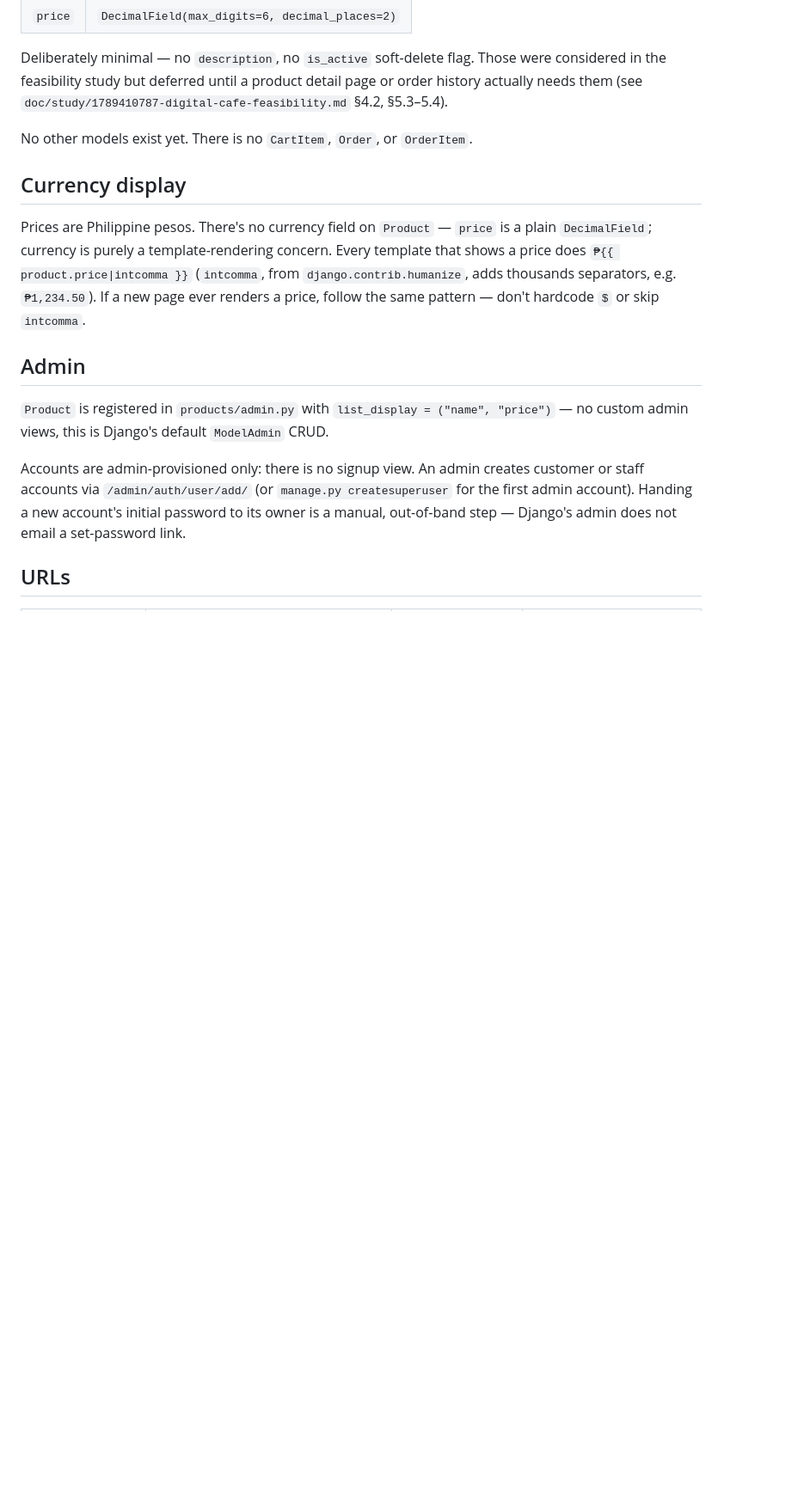
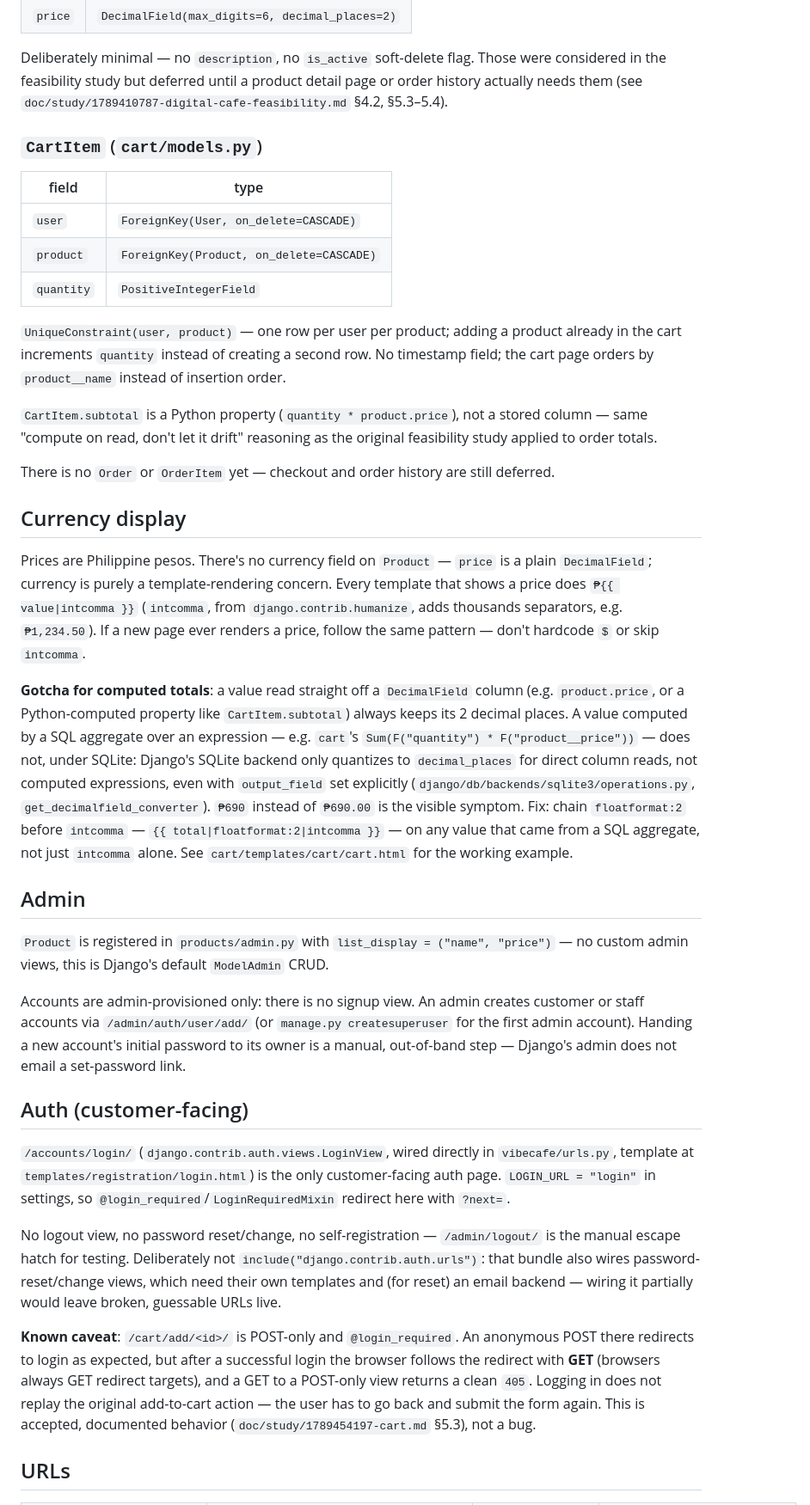
Before and after one commit to isabellaespino/vibecafe, a Markdown page: doc/wiki/overview.md, the part around one of its changes. Shown at 86% size. GitHub-like rendering; blank space fills up the shorter version.

Commit message:
docs: sync wiki with cart, login, and SQLite decimal aggregate gotcha
Co-Authored-By: Claude Opus 5 <noreply@anthropic.com>

```diff
--- a/doc/wiki/overview.md
+++ b/doc/wiki/overview.md
@@ -48,16 +55,48 @@ Those were considered in the feasibility study but deferred until a product
 detail page or order history actually needs them (see
 `doc/study/1789410787-digital-cafe-feasibility.md` §4.2, §5.3–5.4).
 
-No other models exist yet. There is no `CartItem`, `Order`, or `OrderItem`.
+### `CartItem` (`cart/models.py`)
+
+| field | type |
+|---|---|
+| `user` | `ForeignKey(User, on_delete=CASCADE)` |
+| `product` | `ForeignKey(Product, on_delete=CASCADE)` |
+| `quantity` | `PositiveIntegerField` |
+
+`UniqueConstraint(user, product)` — one row per user per product; adding a
+product already in the cart increments `quantity` instead of creating a
+second row. No timestamp field; the cart page orders by `product__name`
+instead of insertion order.
+
+`CartItem.subtotal` is a Python property (`quantity * product.price`), not
+a stored column — same "compute on read, don't let it drift" reasoning as
+the original feasibility study applied to order totals.
+
+There is no `Order` or `OrderItem` yet — checkout and order history are
+still deferred.
 
 ## Currency display
 
 Prices are Philippine pesos. There's no currency field on `Product` — `price`
 is a plain `DecimalField`; currency is purely a template-rendering concern.
-Every template that shows a price does `₱{{ product.price|intcomma }}`
-(`intcomma`, from `django.contrib.humanize`, adds thousands separators, e.g.
+Every template that shows a price does `₱{{ value|intcomma }}` (`intcomma`,
+from `django.contrib.humanize`, adds thousands separators, e.g.
 `₱1,234.50`). If a new page ever renders a price, follow the same pattern —
 don't hardcode `$` or skip `intcomma`.
+
+**Gotcha for computed totals**: a value read straight off a `DecimalField`
+column (e.g. `product.price`, or a Python-computed property like
+`CartItem.subtotal`) always keeps its 2 decimal places. A value computed by
+a SQL aggregate over an expression — e.g. `cart`'s
+`Sum(F("quantity") * F("product__price"))` — does not, under SQLite:
+Django's SQLite backend only quantizes to `decimal_places` for direct
+column reads, not computed expressions, even with `output_field` set
+explicitly (`django/db/backends/sqlite3/operations.py`,
+`get_decimalfield_converter`). `₱690` instead of `₱690.00` is the visible
+symptom. Fix: chain `floatformat:2` before `intcomma` —
+`{{ total|floatformat:2|intcomma }}` — on any value that came from a SQL
+aggregate, not just `intcomma` alone. See `cart/templates/cart/cart.html`
+for the working example.
 
 ## Admin
 
@@ -71,6 +110,28 @@ creates customer or staff accounts via `/admin/auth/user/add/` (or
 account's initial password to its owner is a manual, out-of-band step —
 Django's admin does not email a set-password link.
 
+## Auth (customer-facing)
+
+`/accounts/login/` (`django.contrib.auth.views.LoginView`, wired directly
+in `vibecafe/urls.py`, template at `templates/registration/login.html`) is
+the only customer-facing auth page. `LOGIN_URL = "login"` in settings, so
+`@login_required`/`LoginRequiredMixin` redirect here with `?next=`.
+
+No logout view, no password reset/change, no self-registration —
+`/admin/logout/` is the manual escape hatch for testing. Deliberately not
+`include("django.contrib.auth.urls")`: that bundle also wires
+password-reset/change views, which need their own templates and (for
+reset) an email backend — wiring it partially would leave broken,
+guessable URLs live.
+
+**Known caveat**: `/cart/add/<id>/` is POST-only and `@login_required`. An
+anonymous POST there redirects to login as expected, but after a
+successful login the browser follows the redirect with **GET** (browsers
+always GET redirect targets), and a GET to a POST-only view returns a
+clean `405`. Logging in does not replay the original add-to-cart action —
+the user has to go back and submit the form again. This is accepted,
+documented behavior (`doc/study/1789454197-cart.md` §5.3), not a bug.
+
 ## URLs
 
 | path | view | auth | notes |
```
Also changed, not shown: other parts of doc/wiki/overview.md (+25 -14 lines).
